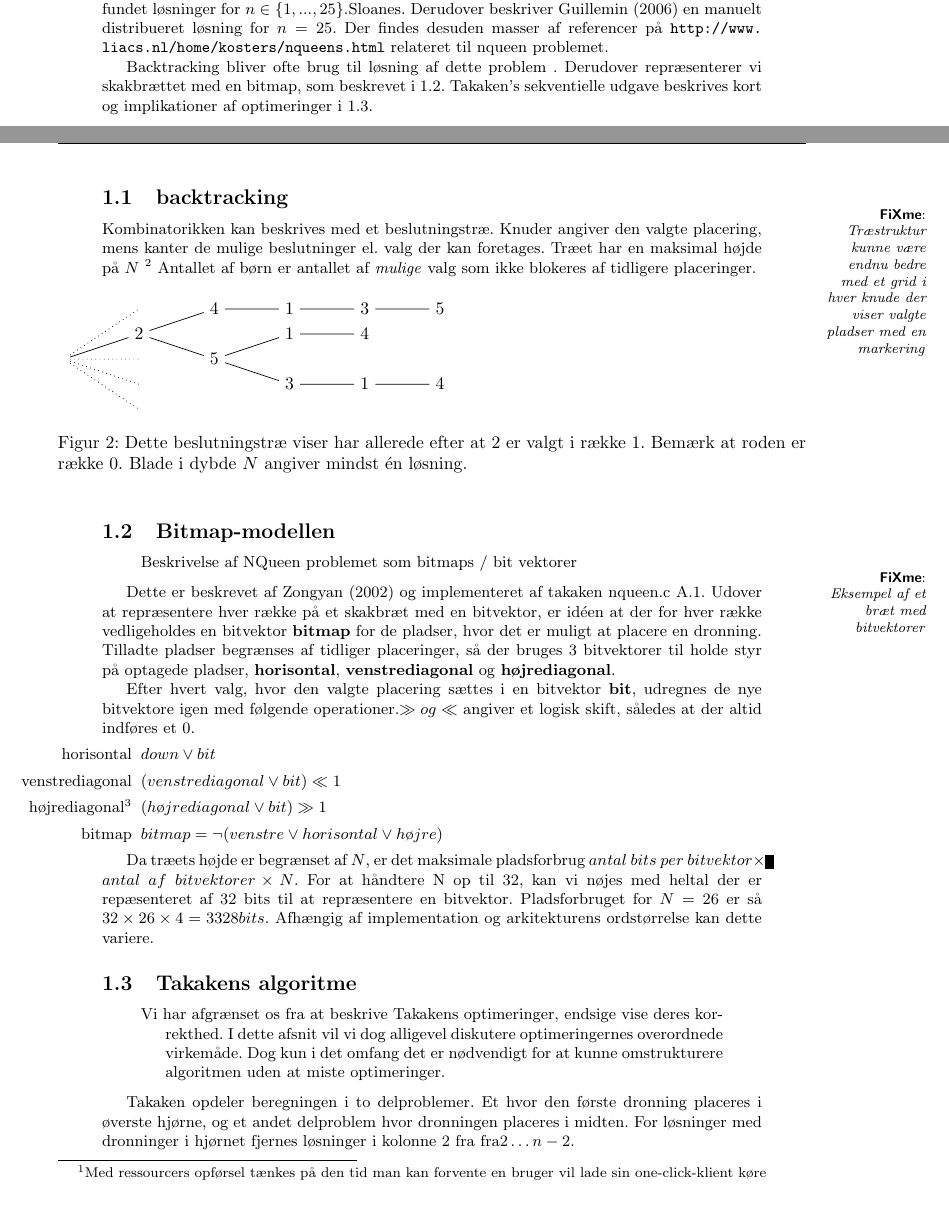
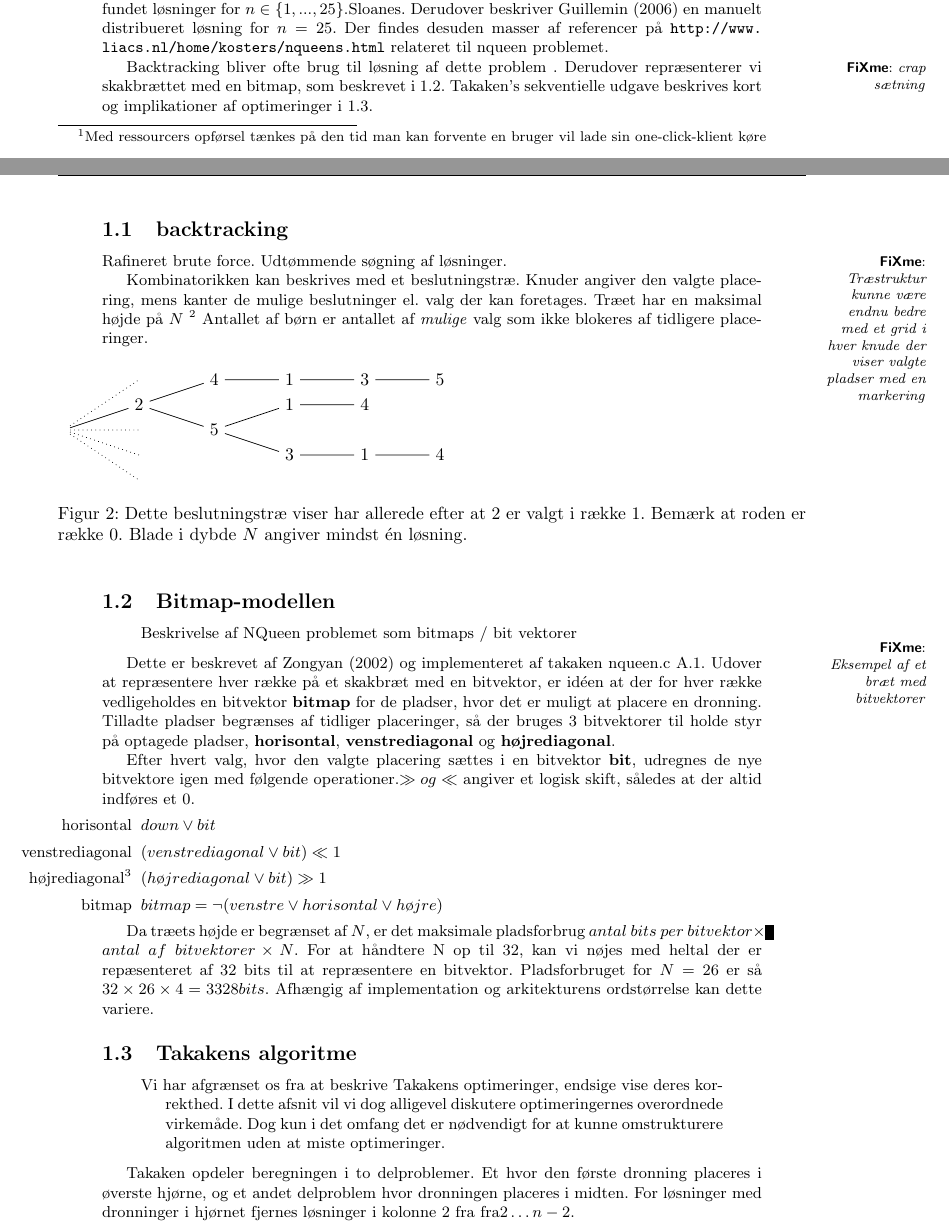
Before and after one commit to esmann/queens, a LaTeX document (doc/rapport/rapport.tex): two parts of pages 3 and 4 of 15, joined at a grey line, cut so that both start at the same text, the shorter picture padded with empty space. Compiled offline with pdfLaTeX.

Commit message:
small fixes

```diff
--- a/doc/rapport/rapport.tex
+++ b/doc/rapport/rapport.tex
@@ -98,10 +96,11 @@ NQueen problemet er finde antallet af måder man kan placere N dronninger på et
 \caption{Eksempel på en løsning for $n=5$}
 \end{figure}
 
-Backtracking bliver ofte brug til løsning af dette problem . Derudover repræsenterer vi skakbrættet med en bitmap, som beskrevet i \ref{bitmapmodellen}. Takaken's sekventielle udgave beskrives kort og implikationer af optimeringer i \ref{takalgo}.
-
+Backtracking bliver ofte brug til løsning af dette problem\fixme{crap sætning} . Derudover repræsenterer vi skakbrættet med en bitmap, som beskrevet i \ref{bitmapmodellen}. Takaken's sekventielle udgave beskrives kort og implikationer af optimeringer i \ref{takalgo}.
 
 \subsection{backtracking}
+
+Rafineret brute force. Udtømmende søgning af løsninger.
 
 \fixme{Træstruktur kunne være endnu bedre med et grid i hver knude der viser valgte pladser med en markering}
 
```
Also changed, not shown: doc/rapport/rapport.tex (4 more changed lines).
